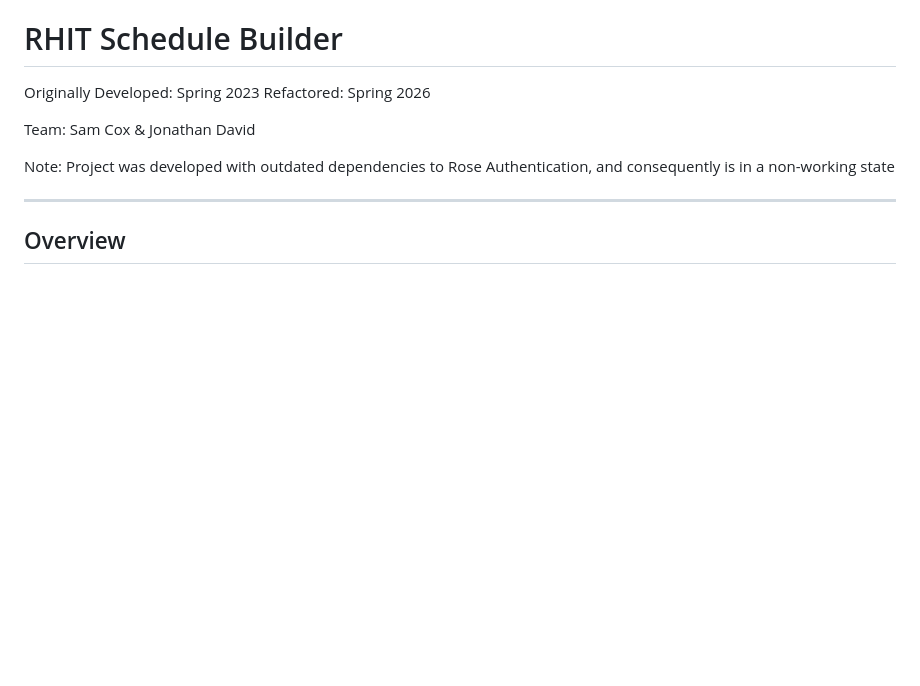
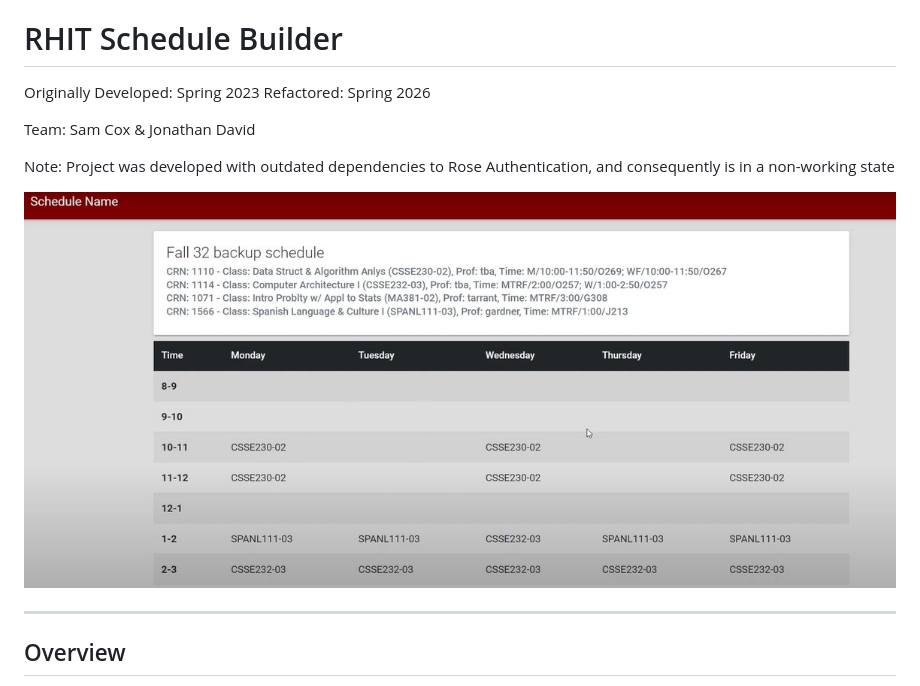
Before and after one commit to sam-cox-ind/RHITScheduleBuilder, a Markdown page: README.md, the part around the change. GitHub-like rendering; pictures changed too: example_schedule.jpg (added); blank space fills up the shorter version.

Commit message:
added example photo

```diff
--- a/README.md
+++ b/README.md
@@ -6,6 +6,8 @@ Refactored: Spring 2026
 Team: Sam Cox & Jonathan David
 
 Note: Project was developed with outdated dependencies to Rose Authentication, and consequently is in a non-working state
+
+![Example Schedule](example_schedule.jpg)
 
 ---
 
```
